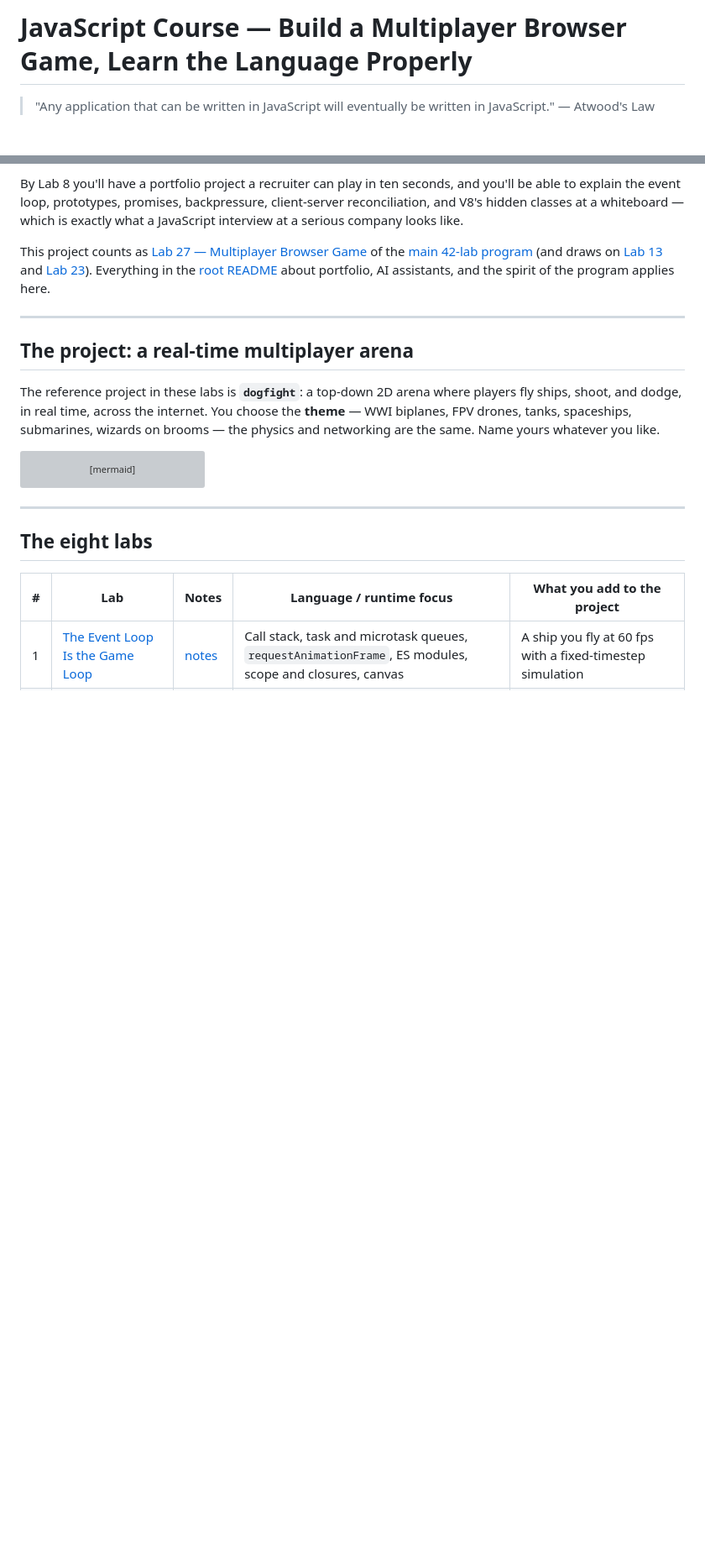
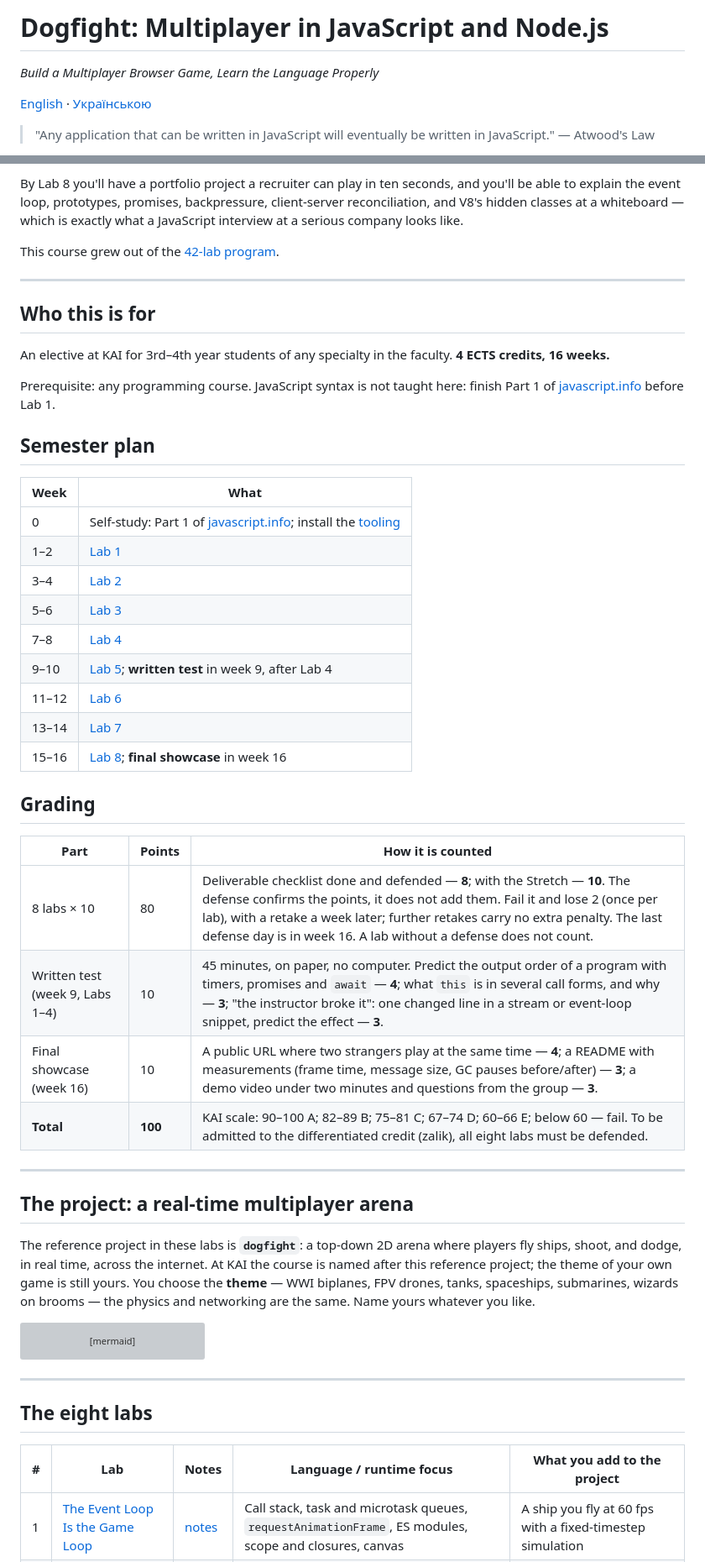
Before and after one commit to rmalkevy/Dogfight-Multiplayer-JavaScript-Node, a Markdown page: README.md, 2 parts joined by grey strips. Shown at 84% size. Rendered like a GitHub page; blank space fills up the shorter version; grey boxes are pictures that could not be loaded.

Commit message:
README: ребрендинг під вибіркову дисципліну КАІ
Нова назва «Dogfight: Multiplayer in JavaScript and Node.js», старий
підзаголовок курсивом, перемикач мов. Нові розділи «Who this is for»,
«Semester plan» (тиждень 0, вісім лаб, контрольна на тижні 9, показ
на тижні 16) і «Grading» на 100 балів; стара таблиця тижнів під
«The eight labs» прибрана, план тепер в одному місці.

Правило про ШІ-асистентів написане тут, а не посиланням на чужий
README. Посилання на 42-лабну програму згорнуті в одне речення
«grew out of» з абсолютним URL. У «The project» одне речення про те,
що назва курсу — це назва еталонного проєкту, а тема гри своя.

Co-Authored-By: Claude Opus 5.5 <noreply@anthropic.com>

````diff
--- a/README.md
+++ b/README.md
@@ -1,4 +1,8 @@
-# JavaScript Course — Build a Multiplayer Browser Game, Learn the Language Properly
+# Dogfight: Multiplayer in JavaScript and Node.js
+
+*Build a Multiplayer Browser Game, Learn the Language Properly*
+
+[English](README.md) · [Українською](README.uk.md)
 
 > "Any application that can be written in JavaScript will eventually be written in JavaScript."
 > — Atwood's Law
@@ -14,13 +18,46 @@ A game is the ideal vehicle for JavaScript because it exercises **both runtimes*
 
 By Lab 8 you'll have a portfolio project a recruiter can play in ten seconds, and you'll be able to explain the event loop, prototypes, promises, backpressure, client-server reconciliation, and V8's hidden classes at a whiteboard — which is exactly what a JavaScript interview at a serious company looks like.
 
-This project counts as [Lab 27 — Multiplayer Browser Game](../../labs/lab-27-multiplayer-browser-game.md) of the [main 42-lab program](../../README.md) (and draws on [Lab 13](../../labs/lab-13-physics-sandbox.md) and [Lab 23](../../labs/lab-23-realtime-multiplayer.md)). Everything in the [root README](../../README.md) about portfolio, AI assistants, and the spirit of the program applies here.
+This course grew out of the [42-lab program](https://github.com/rmalkevy/Programming-Practice-Projects).
+
+---
+
+## Who this is for
+
+An elective at KAI for 3rd–4th year students of any specialty in the faculty.
+**4 ECTS credits, 16 weeks.**
+
+Prerequisite: any programming course. JavaScript syntax is not taught here: finish
+Part 1 of [javascript.info](https://javascript.info/) before Lab 1.
+
+## Semester plan
+
+| Week | What |
+|---|---|
+| 0 | Self-study: Part 1 of [javascript.info](https://javascript.info/); install the [tooling](#tooling-standard) |
+| 1–2 | [Lab 1](lab-01-event-loop-and-game-loop.md) |
+| 3–4 | [Lab 2](lab-02-objects-prototypes-classes.md) |
+| 5–6 | [Lab 3](lab-03-async-javascript.md) |
+| 7–8 | [Lab 4](lab-04-node-streams-websockets.md) |
+| 9–10 | [Lab 5](lab-05-realtime-networking.md); **written test** in week 9, after Lab 4 |
+| 11–12 | [Lab 6](lab-06-typescript.md) |
+| 13–14 | [Lab 7](lab-07-engine-performance-testing.md) |
+| 15–16 | [Lab 8](lab-08-ship-it.md); **final showcase** in week 16 |
+
+## Grading
+
+| Part | Points | How it is counted |
+|---|---|---|
+| 8 labs × 10 | 80 | Deliverable checklist done and defended — **8**; with the Stretch — **10**. The defense confirms the points, it does not add them. Fail it and lose 2 (once per lab), with a retake a week later; further retakes carry no extra penalty. The last defense day is in week 16. A lab without a defense does not count. |
+| Written test (week 9, Labs 1–4) | 10 | 45 minutes, on paper, no computer. Predict the output order of a program with timers, promises and `await` — **4**; what `this` is in several call forms, and why — **3**; "the instructor broke it": one changed line in a stream or event-loop snippet, predict the effect — **3**. |
+| Final showcase (week 16) | 10 | A public URL where two strangers play at the same time — **4**; a README with measurements (frame time, message size, GC pauses before/after) — **3**; a demo video under two minutes and questions from the group — **3**. |
+| **Total** | **100** | KAI scale: 90–100 A; 82–89 B; 75–81 C; 67–74 D; 60–66 E; below 60 — fail. To be admitted to the differentiated credit (zalik), all eight labs must be defended. |
 
 ---
 
 ## The project: a real-time multiplayer arena
 
-The reference project in these labs is **`dogfight`**: a top-down 2D arena where players fly ships, shoot, and dodge, in real time, across the internet. You choose the **theme** — WWI biplanes, FPV drones, tanks, spaceships, submarines, wizards on brooms — the physics and networking are the same. Name yours whatever you like.
+The reference project in these labs is **`dogfight`**: a top-down 2D arena where players fly ships, shoot, and dodge, in real time, across the internet. At KAI the course is named after this reference project; the theme of your own game is still yours. You choose the **theme** — WWI biplanes, FPV drones, tanks, spaceships, submarines, wizards on brooms — the physics and networking are the same. Name yours whatever you like.
 
 ```mermaid
 flowchart LR
````
Also changed, not shown: other parts of README.md (+1 -10 lines).
